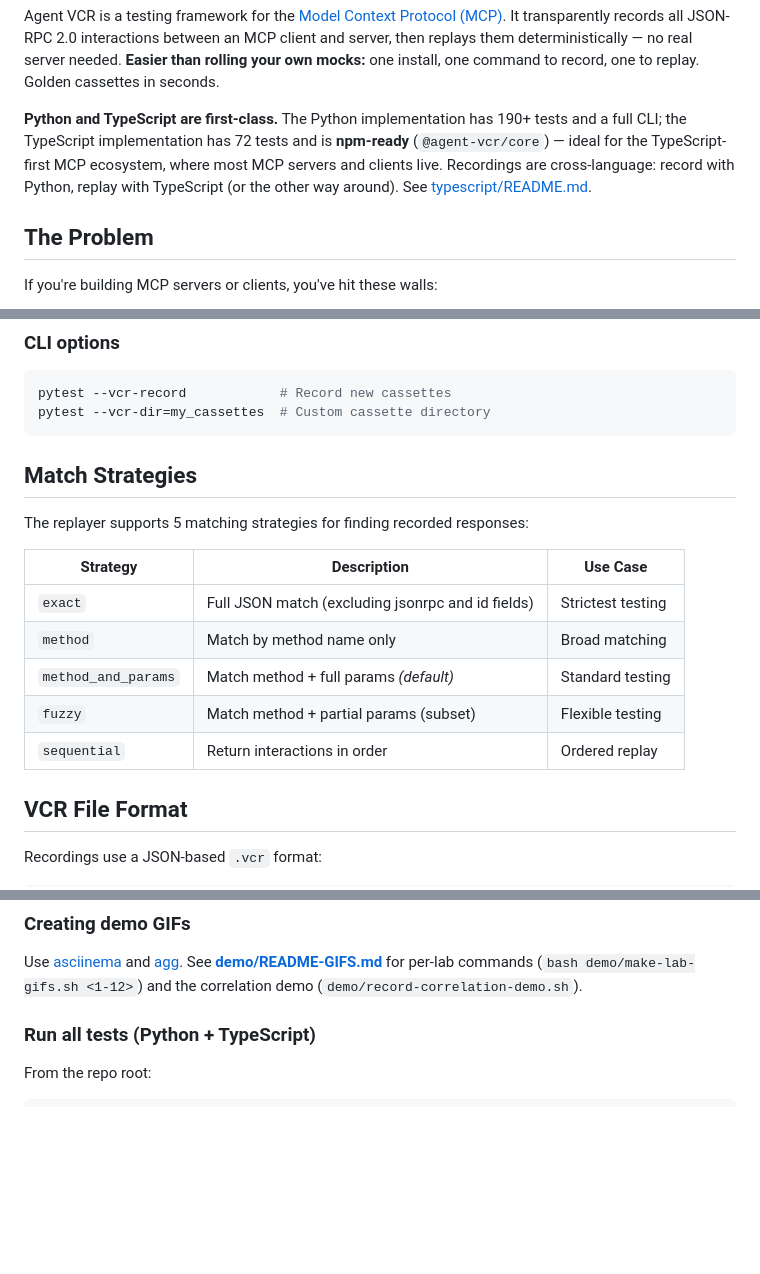
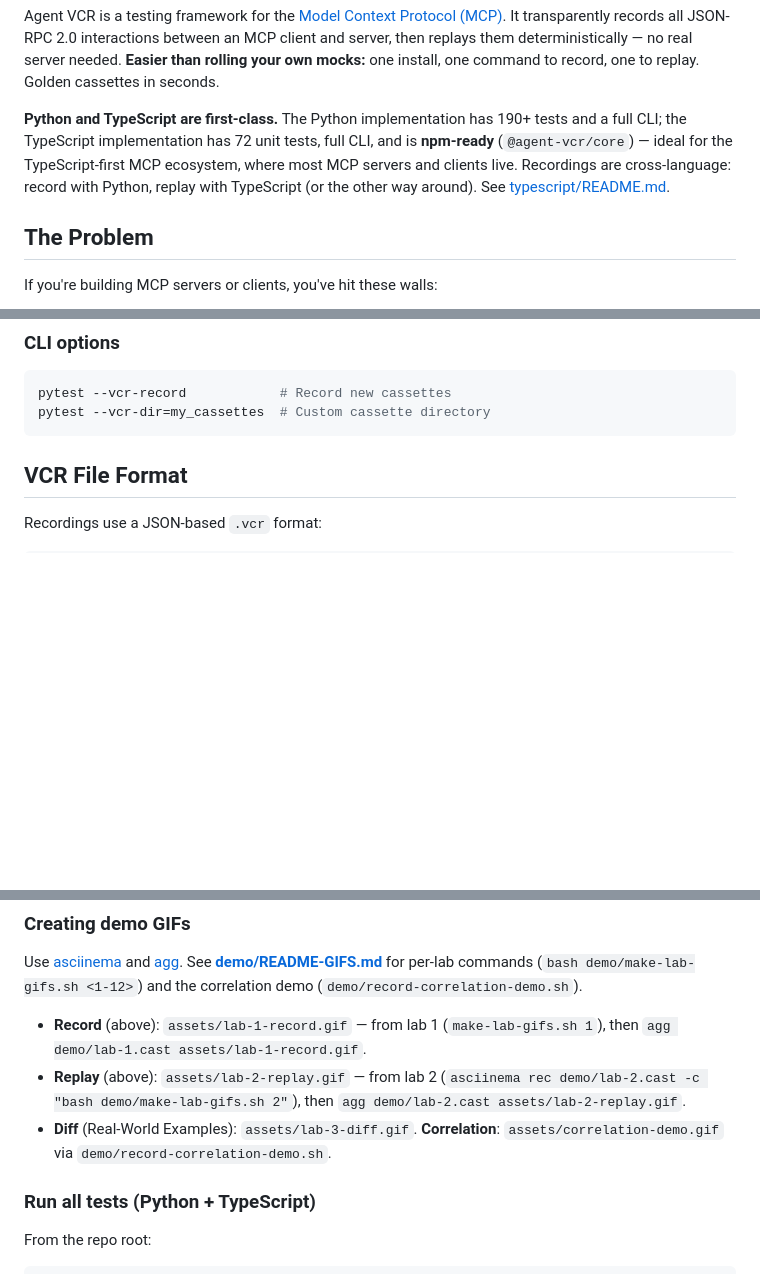
Before and after one commit to Jarvis2021/agent-vcr, a Markdown page: README.md, 3 parts joined by grey strips. Drawn GitHub-style; blank space fills up the shorter version.

````diff
--- a/README.md
+++ b/README.md
@@ -12,7 +13,8 @@ Test MCP servers and clients without flaky live servers. **Mock MCP for testing*
 
 Agent VCR is a testing framework for the [Model Context Protocol (MCP)](https://modelcontextprotocol.io). It transparently records all JSON-RPC 2.0 interactions between an MCP client and server, then replays them deterministically — no real server needed. **Easier than rolling your own mocks:** one install, one command to record, one to replay. Golden cassettes in seconds.
 
-**Python and TypeScript are first-class.** The Python implementation has 190+ tests and a full CLI; the TypeScript implementation has 72 tests and is **npm-ready** (`@agent-vcr/core`) — ideal for the TypeScript-first MCP ecosystem, where most MCP servers and clients live. Recordings are cross-language: record with Python, replay with TypeScript (or the other way around). See [typescript/README.md](typescript/README.md).
+**Python and TypeScript are first-class.** The Python implementation has 190+ tests and a full CLI; the TypeScript implementation has 72 unit tests, full CLI, and is **npm-ready** (`@agent-vcr/core`) — ideal for the TypeScript-first MCP ecosystem, where most MCP servers and clients live. Recordings are cross-language: record with Python, replay with TypeScript (or the other way around). See [typescript/README.md](typescript/README.md).
+
 
 ## The Problem
 
@@ -340,17 +385,6 @@ pytest --vcr-record            # Record new cassettes
 pytest --vcr-dir=my_cassettes  # Custom cassette directory
 ```
 
-## Match Strategies
-
-The replayer supports 5 matching strategies for finding recorded responses:
-
-| Strategy | Description | Use Case |
-|----------|-------------|----------|
-| `exact` | Full JSON match (excluding jsonrpc and id fields) | Strictest testing |
-| `method` | Match by method name only | Broad matching |
-| `method_and_params` | Match method + full params *(default)* | Standard testing |
-| `fuzzy` | Match method + partial params (subset) | Flexible testing |
-| `sequential` | Return interactions in order | Ordered replay |
 
 ## VCR File Format
 
@@ -491,6 +526,10 @@ npm test
 
 Use [asciinema](https://asciinema.org) and [agg](https://github.com/asciinema/agg). See **[demo/README-GIFS.md](demo/README-GIFS.md)** for per-lab commands (`bash demo/make-lab-gifs.sh <1-12>`) and the correlation demo (`demo/record-correlation-demo.sh`).
 
+- **Record** (above): `assets/lab-1-record.gif` — from lab 1 (`make-lab-gifs.sh 1`), then `agg demo/lab-1.cast assets/lab-1-record.gif`.
+- **Replay** (above): `assets/lab-2-replay.gif` — from lab 2 (`asciinema rec demo/lab-2.cast -c "bash demo/make-lab-gifs.sh 2"`), then `agg demo/lab-2.cast assets/lab-2-replay.gif`.
+- **Diff** (Real-World Examples): `assets/lab-3-diff.gif`. **Correlation**: `assets/correlation-demo.gif` via `demo/record-correlation-demo.sh`.
+
 ### Run all tests (Python + TypeScript)
 
 From the repo root:
````
Also changed, not shown: other parts of README.md (+49 -4 lines).
